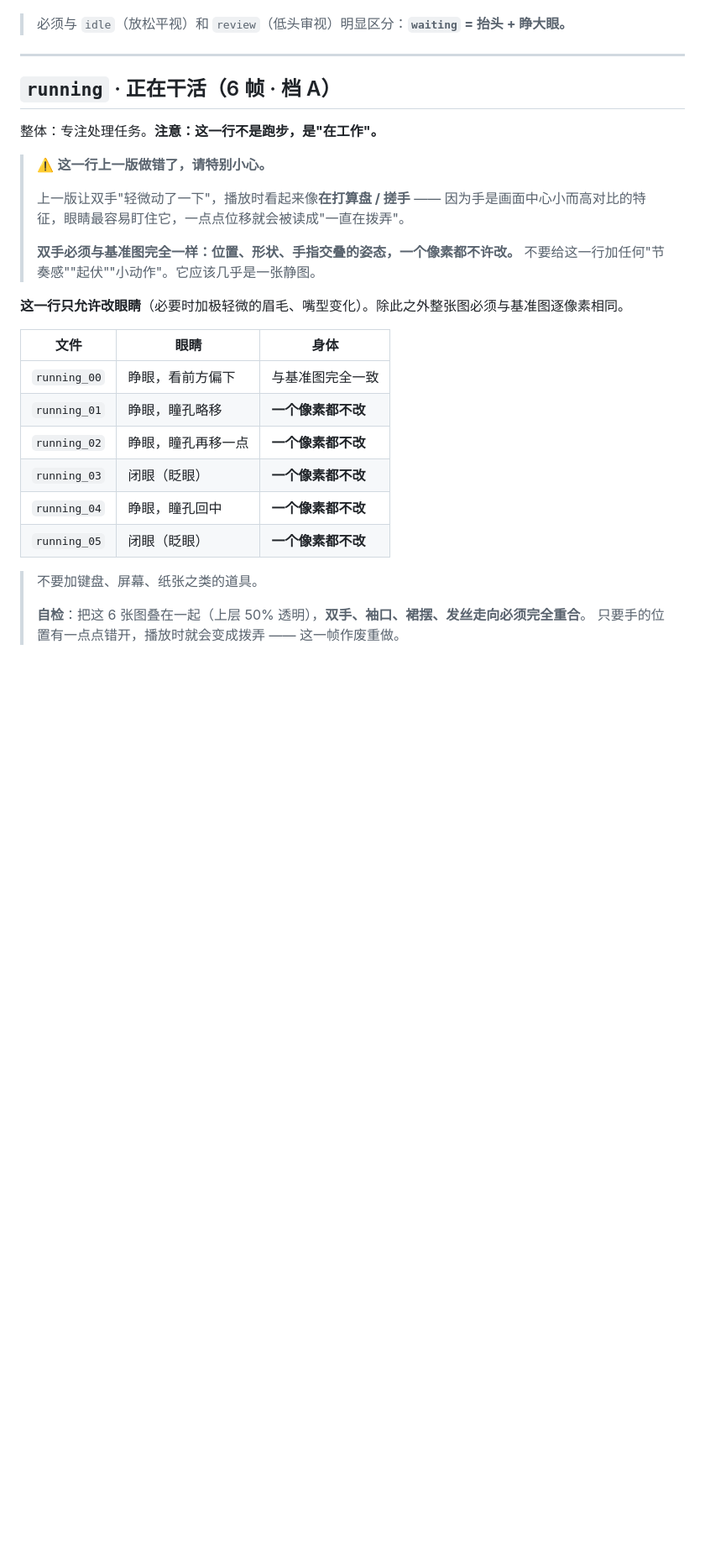
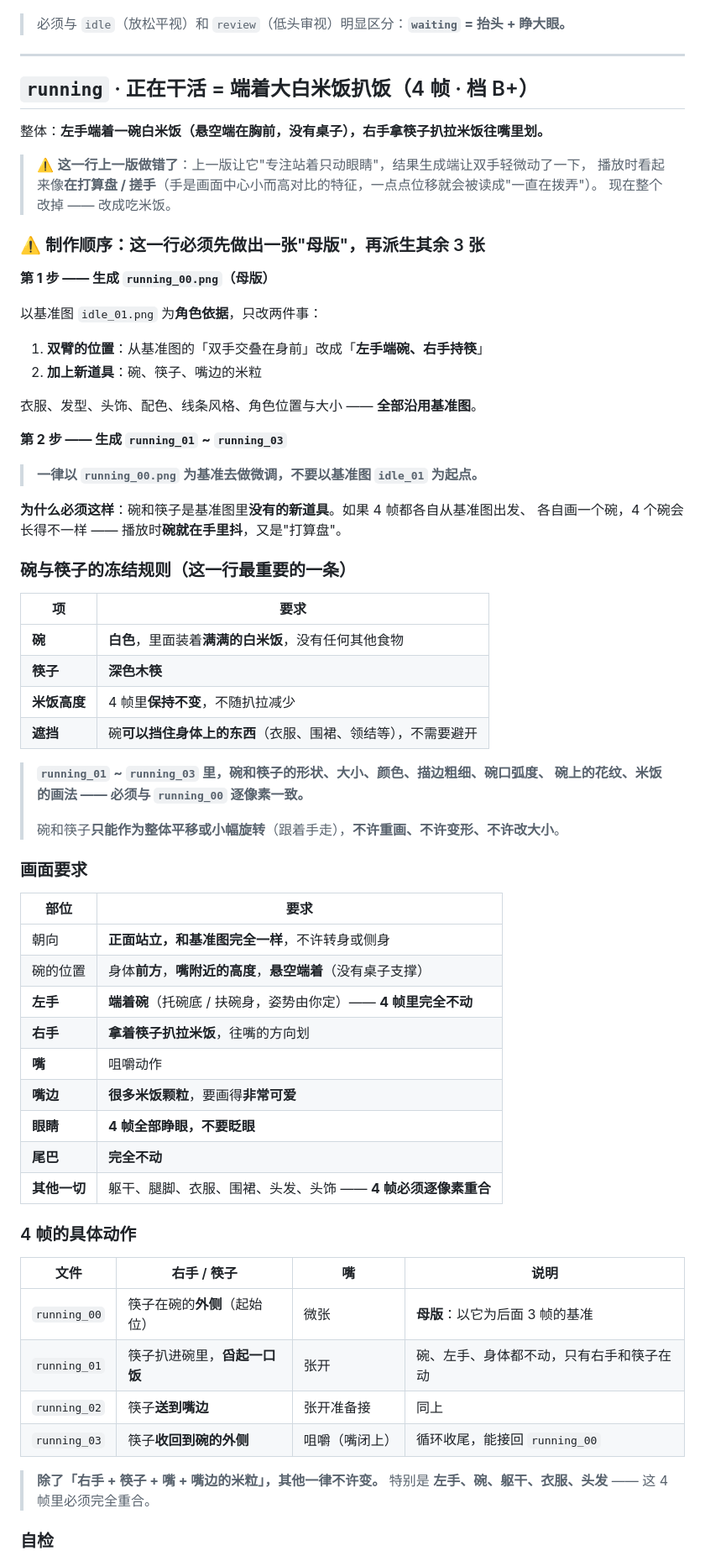
Before and after one commit to CyberWei922/dsh-cyberwhale, a Markdown page: docs/pet-regeneration-brief.md, the part around one of its changes. Shown at 84% size. Rendered like a GitHub page; blank space fills up the shorter version.

```diff
--- a/docs/pet-regeneration-brief.md
+++ b/docs/pet-regeneration-brief.md
@@ -344,29 +383,71 @@ gaze-b_00.png  … gaze-b_07.png              8 张
 
 ---
 
-## `running` · 正在干活（6 帧 · 档 A）
+## `running` · 正在干活 = 端着大白米饭扒饭（4 帧 · 档 B+）
 
-整体：专注处理任务。**注意：这一行不是跑步，是"在工作"。**
+整体：**左手端着一碗白米饭（悬空端在胸前，没有桌子），右手拿筷子扒拉米饭往嘴里划。**
 
-> ⚠️ **这一行上一版做错了，请特别小心。**
+> ⚠️ **这一行上一版做错了**：上一版让它"专注站着只动眼睛"，结果生成端让双手轻微动了一下，
+> 播放时看起来像**在打算盘 / 搓手**（手是画面中心小而高对比的特征，一点点位移就会被读成"一直在拨弄"）。
+> 现在整个改掉 —— 改成吃米饭。
+
+### ⚠️ 制作顺序：这一行必须先做出一张"母版"，再派生其余 3 张
+
+**第 1 步 —— 生成 `running_00.png`（母版）**
+
+以基准图 `idle_01.png` 为**角色依据**，只改两件事：
+
+1. **双臂的位置**：从基准图的「双手交叠在身前」改成「**左手端碗、右手持筷**」
+2. **加上新道具**：碗、筷子、嘴边的米粒
+
+衣服、发型、头饰、配色、线条风格、角色位置与大小 —— **全部沿用基准图**。
+
+**第 2 步 —— 生成 `running_01` ~ `running_03`**
+
+> **一律以 `running_00.png` 为基准去做微调，不要以基准图 `idle_01` 为起点。**
+
+**为什么必须这样**：碗和筷子是基准图里**没有的新道具**。如果 4 帧都各自从基准图出发、
+各自画一个碗，4 个碗会长得不一样 —— 播放时**碗就在手里抖**，又是"打算盘"。
+
+### 碗与筷子的冻结规则（这一行最重要的一条）
+
+| 项 | 要求 |
+|---|---|
+| **碗** | **白色**，里面装着**满满的白米饭**，没有任何其他食物 |
+| **筷子** | **深色木筷** |
+| **米饭高度** | 4 帧里**保持不变**，不随扒拉减少 |
+| **遮挡** | 碗**可以挡住身体上的东西**（衣服、围裙、领结等），不需要避开 |
+
+> **`running_01` ~ `running_03` 里，碗和筷子的形状、大小、颜色、描边粗细、碗口弧度、
+> 碗上的花纹、米饭的画法 —— 必须与 `running_00` 逐像素一致。**
 >
-> 上一版让双手"轻微动了一下"，播放时看起来像**在打算盘 / 搓手** —— 因为手是画面中心小而高对比的特征，眼睛最容易盯住它，一点点位移就会被读成"一直在拨弄"。
->
-> **双手必须与基准图完全一样：位置、形状、手指交叠的姿态，一个像素都不许改。**
-> 不要给这一行加任何"节奏感""起伏""小动作"。它应该几乎是一张静图。
+> 碗和筷子**只能作为整体平移或小幅旋转**（跟着手走），**不许重画、不许变形、不许改大小**。
 
-**这一行只允许改眼睛**（必要时加极轻微的眉毛、嘴型变化）。除此之外整张图必须与基准图逐像素相同。
+### 画面要求
 
-| 文件 | 眼睛 | 身体 |
-|---|---|---|
-| `running_00` | 睁眼，看前方偏下 | 与基准图完全一致 |
-| `running_01` | 睁眼，瞳孔略移 | **一个像素都不改** |
-| `running_02` | 睁眼，瞳孔再移一点 | **一个像素都不改** |
-| `running_03` | 闭眼（眨眼）| **一个像素都不改** |
-| `running_04` | 睁眼，瞳孔回中 | **一个像素都不改** |
-| `running_05` | 闭眼（眨眼）| **一个像素都不改** |
+| 部位 | 要求 |
+|---|---|
+| 朝向 | **正面站立，和基准图完全一样**，不许转身或侧身 |
+| 碗的位置 | 身体**前方**，**嘴附近的高度**，**悬空端着**（没有桌子支撑）|
+| **左手** | **端着碗**（托碗底 / 扶碗身，姿势由你定）—— **4 帧里完全不动** |
+| **右手** | **拿着筷子扒拉米饭**，往嘴的方向划 |
+| **嘴** | 咀嚼动作 |
+| **嘴边** | **很多米饭颗粒**，要画得**非常可爱** |
+| **眼睛** | **4 帧全部睁眼，不要眨眼** |
+| **尾巴** | **完全不动** |
+| **其他一切** | 躯干、腿脚、衣服、围裙、头发、头饰 —— **4 帧必须逐像素重合** |
 
-> 不要加键盘、屏幕、纸张之类的道具。
->
-> **自检**：把这 6 张图叠在一起（上层 50% 透明），**双手、袖口、裙摆、发丝走向必须完全重合**。
-> 只要手的位置有一点点错开，播放时就会变成拨弄 —— 这一帧作废重做。
+### 4 帧的具体动作
+
+| 文件 | 右手 / 筷子 | 嘴 | 说明 |
+|---|---|---|---|
+| `running_00` | 筷子在碗的**外侧**（起始位）| 微张 | **母版**：以它为后面 3 帧的基准 |
+| `running_01` | 筷子扒进碗里，**舀起一口饭** | 张开 | 碗、左手、身体都不动，只有右手和筷子在动 |
+| `running_02` | 筷子**送到嘴边** | 张开准备接 | 同上 |
+| `running_03` | 筷子**收回到碗的外侧** | 咀嚼（嘴闭上）| 循环收尾，能接回 `running_00` |
+
+> **除了「右手 + 筷子 + 嘴 + 嘴边的米粒」，其他一律不许变。**
+> 特别是 **左手、碗、躯干、衣服、头发** —— 这 4 帧里必须完全重合。
+
+### 自检
+
```
Also changed, not shown: other parts of docs/pet-regeneration-brief.md (+61 -8 lines).
